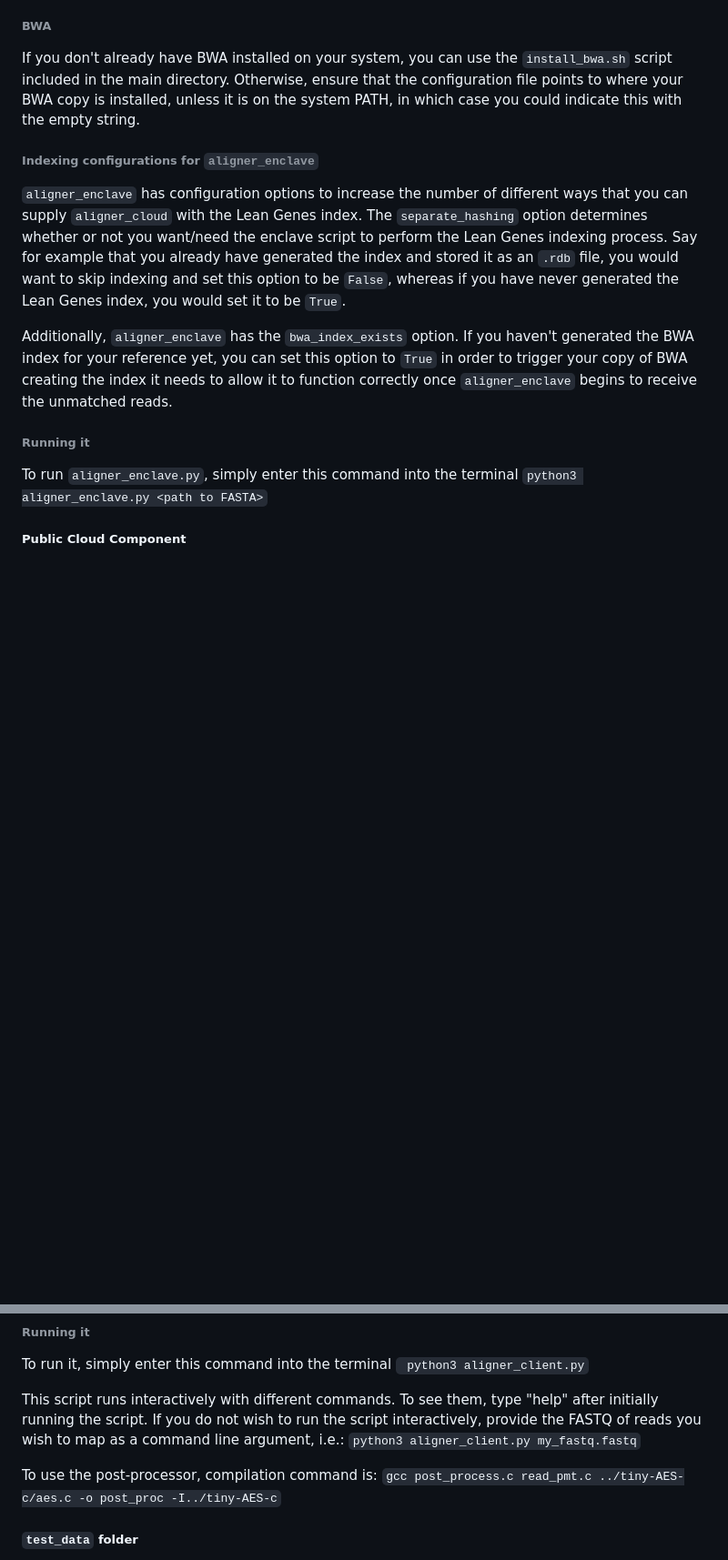
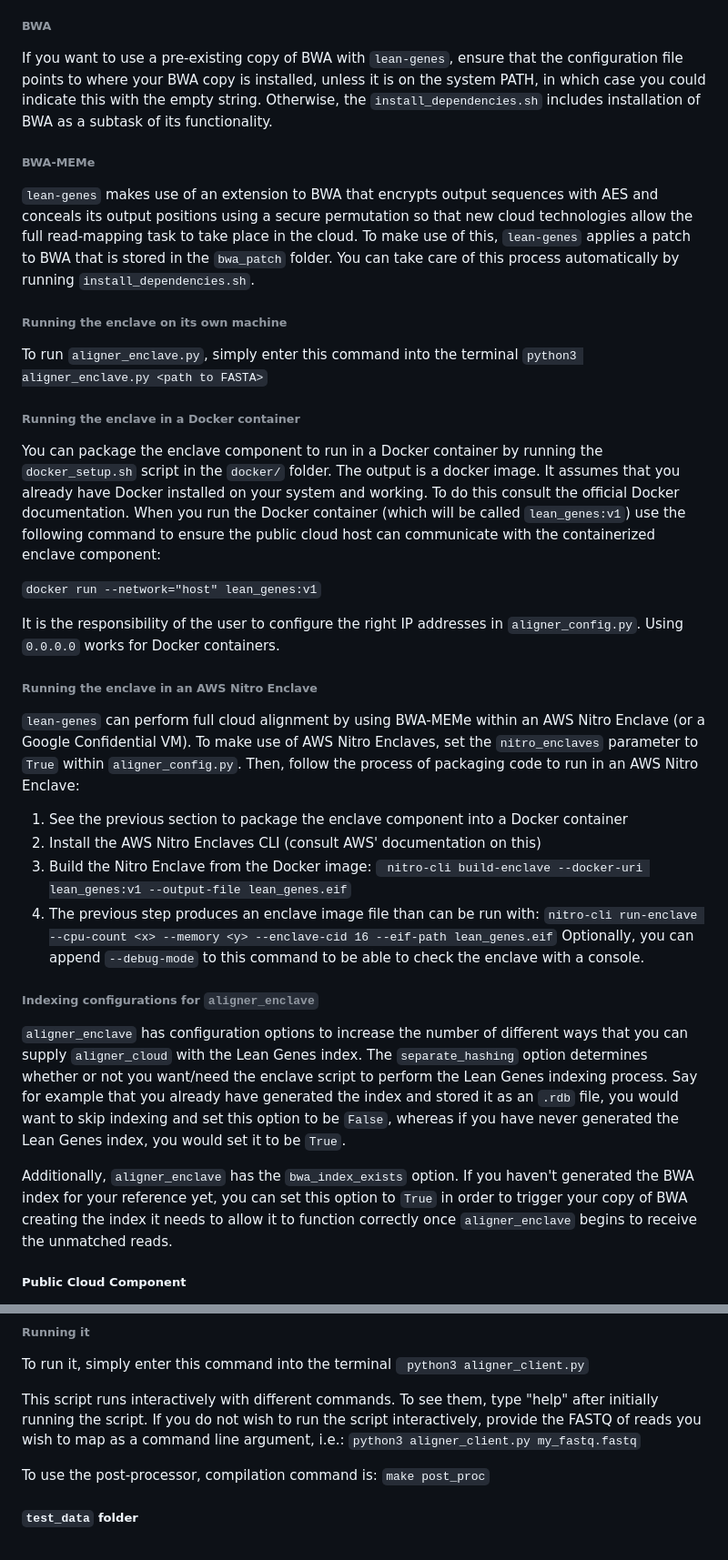
Before and after one commit to columbia-castl/lean-genes, a Markdown page: README.md, 2 parts joined by grey strips. Shown at 91% size. Rendered like a GitHub page; blank space fills up the shorter version.

```diff
--- a/README.md
+++ b/README.md
@@ -26,7 +26,32 @@ Its responsibilities include generation of a secure permutation, a sliding hash
 server-type component that receives not exactly-matched reads from the public cloud component, batches them into FASTQ files, and dispatches them to be run by BWA.
 
 ###### BWA
-If you don't already have BWA installed on your system, you can use the ``install_bwa.sh`` script included in the main directory. Otherwise, ensure that the configuration file points to where your BWA copy is installed, unless it is on the system PATH, in which case you could indicate this with the empty string.
+If you want to use a pre-existing copy of BWA with `lean-genes`, ensure that the configuration file points to where your BWA copy is installed, unless it is on the system PATH, in which case you could indicate this with the empty string. Otherwise, the `install_dependencies.sh` includes installation of BWA as a subtask of its functionality.
+
+###### BWA-MEMe
+`lean-genes` makes use of an extension to BWA that encrypts output sequences with AES and conceals its output positions using a secure permutation so that new cloud technologies allow the full read-mapping task to take place in the cloud. To make use of this, `lean-genes` applies a patch to BWA that is stored in the `bwa_patch` folder. You can take care of this process automatically by running `install_dependencies.sh`.
+
+###### Running the enclave on its own machine
+To run `aligner_enclave.py`, simply enter this command into the terminal
+ `` python3 aligner_enclave.py <path to FASTA> ``
+
+###### Running the enclave in a Docker container
+You can package the enclave component to run in a Docker container by running the `docker_setup.sh` script in the `docker/` folder. The output is a docker image. It assumes that you already have Docker installed on your system and working. To do this consult the official Docker documentation. When you run the Docker container (which will be called `lean_genes:v1`) use the following command to ensure the public cloud host can communicate with the containerized enclave component:
+
+`` docker run --network="host" lean_genes:v1 ``
+
+It is the responsibility of the user to configure the right IP addresses in `aligner_config.py`. Using `0.0.0.0` works for Docker containers.
+
+###### Running the enclave in an AWS Nitro Enclave
+`lean-genes` can perform full cloud alignment by using BWA-MEMe within an AWS Nitro Enclave (or a Google Confidential VM). To make use of AWS Nitro Enclaves, set the `nitro_enclaves` parameter to `True` within `aligner_config.py`. Then, follow the process of packaging code to run in an AWS Nitro Enclave:
+
+1) See the previous section to package the enclave component into a Docker container
+2) Install the AWS Nitro Enclaves CLI (consult AWS' documentation on this)
+3) Build the Nitro Enclave from the Docker image:
+`` nitro-cli build-enclave --docker-uri lean_genes:v1 --output-file lean_genes.eif``
+4) The previous step produces an enclave image file than can be run with:
+`` nitro-cli run-enclave --cpu-count <x> --memory <y> --enclave-cid 16 --eif-path lean_genes.eif ``
+Optionally, you can append `--debug-mode` to this command to be able to check the enclave with a console.
 
 ###### Indexing configurations for `aligner_enclave`
 `aligner_enclave` has configuration options to increase the number of different ways that you can supply `aligner_cloud` with the Lean Genes index.
@@ -34,10 +59,6 @@ The `separate_hashing` option determines whether or not you want/need the enclav
 Say for example that you already have generated the index and stored it as an `.rdb` file, you would want to skip indexing and set this option to be `False`, whereas if you have never generated the Lean Genes index, you would set it to be `True`.
 
 Additionally, `aligner_enclave` has the `bwa_index_exists` option. If you haven't generated the BWA index for your reference yet, you can set this option to `True` in order to trigger your copy of BWA creating the index it needs to allow it to function correctly once `aligner_enclave` begins to receive the unmatched reads.
-
-###### Running it
-To run `aligner_enclave.py`, simply enter this command into the terminal
- `` python3 aligner_enclave.py <path to FASTA> ``
 
 ##### Public Cloud Component
 `` aligner_cloud.py ``
@@ -67,7 +88,7 @@ If you do not wish to run the script interactively, provide the FASTQ of reads y
  `` python3 aligner_client.py my_fastq.fastq ``
 
 To use the post-processor, compilation command is:
-`` gcc post_process.c read_pmt.c ../tiny-AES-c/aes.c -o post_proc -I../tiny-AES-c ``
+`` make post_proc ``
 
 ##### ``test_data`` folder
 This folder contains some example FASTQ and FASTA files that were used to verify the functionality of this tool before scaling it up to full chromosomes and genomes, as well as some example SAM results created by running the tool previously in tests, etc. for verification.
```
